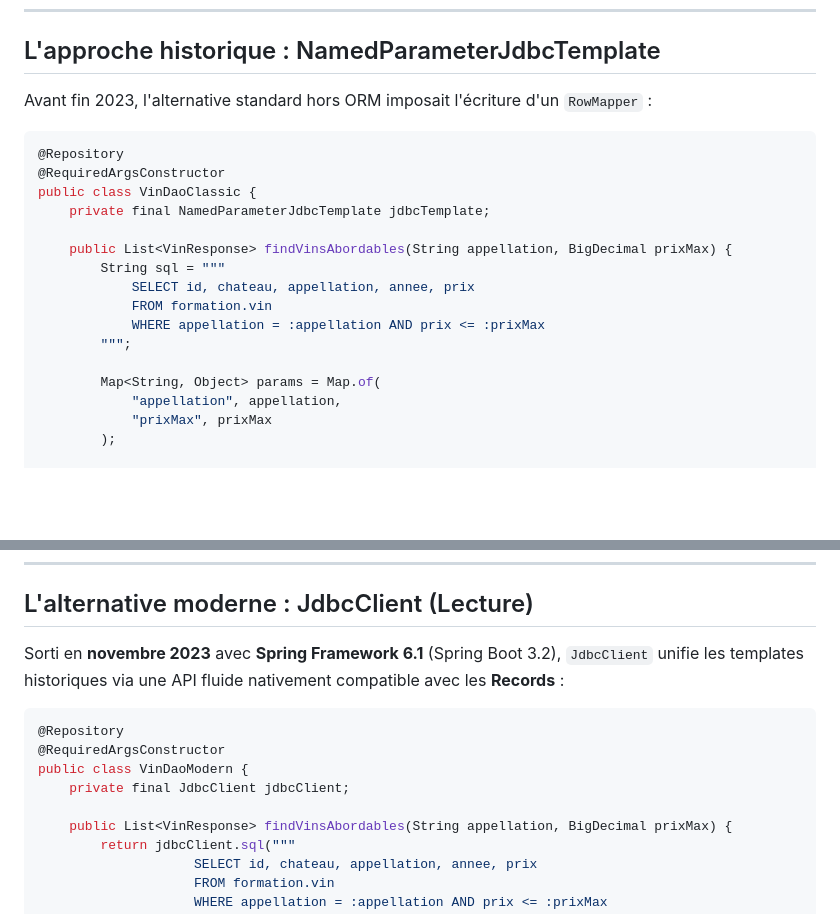
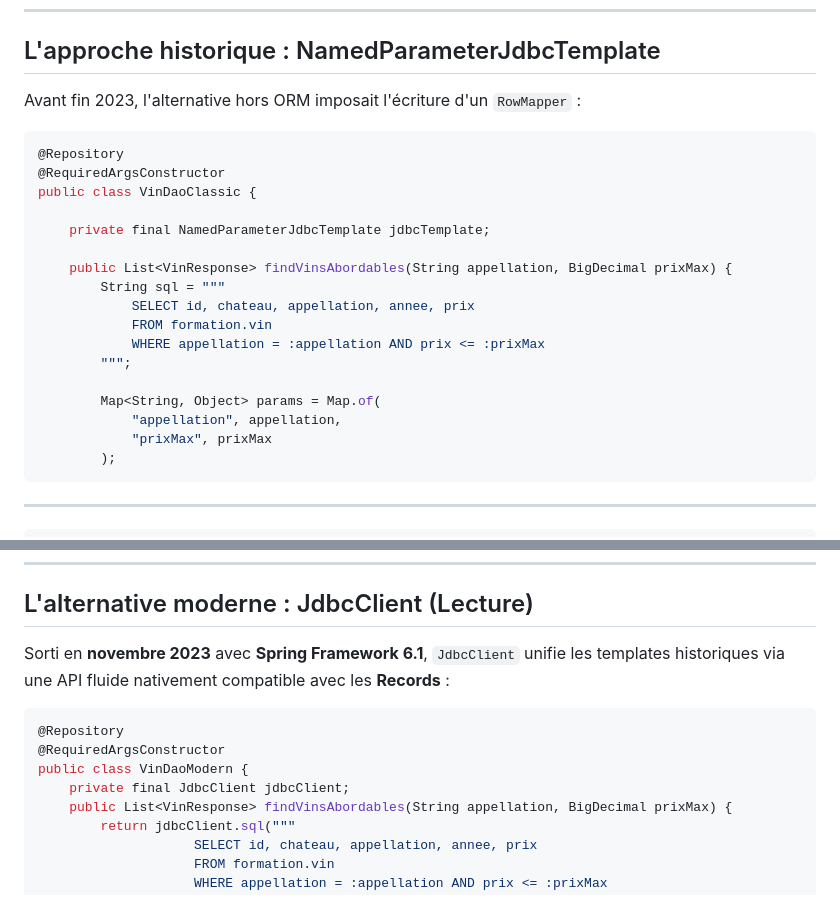
Before and after one commit to gaetan-varlet/formation-api-rest, a Markdown page: diapos/6.4.2 - requetes sql.md, 2 parts joined by grey strips. GitHub-like rendering; blank space fills up the shorter version.

Commit message:
mise en forme

````diff
--- a/diapos/6.4.2 - requetes sql.md
+++ b/diapos/6.4.2 - requetes sql.md
@@ -262,12 +262,13 @@ Pour les écrans de recherche complexes (nombreux filtres optionnels combinables
 
 ## L'approche historique : NamedParameterJdbcTemplate
 
-Avant fin 2023, l'alternative standard hors ORM imposait l'écriture d'un `RowMapper` :
+Avant fin 2023, l'alternative hors ORM imposait l'écriture d'un `RowMapper` :
 
 ```java
 @Repository
 @RequiredArgsConstructor
 public class VinDaoClassic {
+
     private final NamedParameterJdbcTemplate jdbcTemplate;
 
     public List<VinResponse> findVinsAbordables(String appellation, BigDecimal prixMax) {
@@ -281,7 +282,11 @@ public class VinDaoClassic {
             "appellation", appellation,
             "prixMax", prixMax
         );
+```
 
+----
+
+```java
         // Mapping manuel ligne par ligne depuis le ResultSet JDBC
         return jdbcTemplate.query(sql, params, (rs, rowNum) -> new VinResponse(
             rs.getInt("id"),
@@ -301,14 +306,13 @@ public class VinDaoClassic {
 
 ## L'alternative moderne : JdbcClient (Lecture)
 
-Sorti en **novembre 2023** avec **Spring Framework 6.1** (Spring Boot 3.2), `JdbcClient` unifie les templates historiques via une API fluide nativement compatible avec les **Records** :
+Sorti en **novembre 2023** avec **Spring Framework 6.1**, `JdbcClient` unifie les templates historiques via une API fluide nativement compatible avec les **Records** :
 
 ```java
 @Repository
 @RequiredArgsConstructor
 public class VinDaoModern {
     private final JdbcClient jdbcClient;
-
     public List<VinResponse> findVinsAbordables(String appellation, BigDecimal prixMax) {
         return jdbcClient.sql("""
                     SELECT id, chateau, appellation, annee, prix
````
